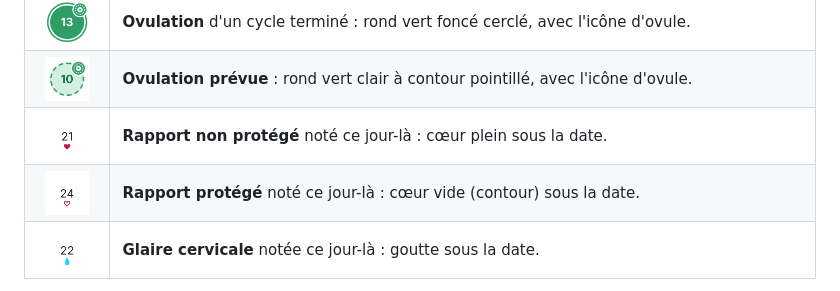
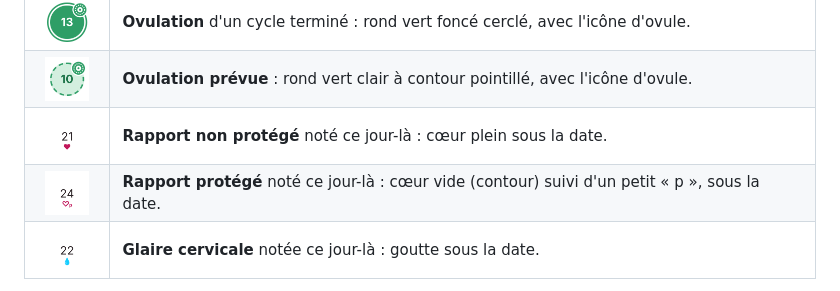
Before and after one commit to carellyme/Menstry, a Markdown page: README.md, the part around the change. Drawn GitHub-style; pictures changed too: docs/legende-rapport-protege.png.

Commit message:
Rapport protégé : petit « p » à côté du cœur, cœurs roses dans le choix de protection

```diff
--- a/README.md
+++ b/README.md
@@ -71,7 +71,7 @@ Chaque saisie est enregistrée immédiatement. Aucun mot de passe n'est demandé
 | <img src="docs/legende-ovulation.png" width="44"> | **Ovulation** d'un cycle terminé : rond vert foncé cerclé, avec l'icône d'ovule. |
 | <img src="docs/legende-ovulation-prevue.png" width="44"> | **Ovulation prévue** : rond vert clair à contour pointillé, avec l'icône d'ovule. |
 | <img src="docs/legende-rapport.png" width="44"> | **Rapport non protégé** noté ce jour-là : cœur plein sous la date. |
-| <img src="docs/legende-rapport-protege.png" width="44"> | **Rapport protégé** noté ce jour-là : cœur vide (contour) sous la date. |
+| <img src="docs/legende-rapport-protege.png" width="44"> | **Rapport protégé** noté ce jour-là : cœur vide (contour) suivi d'un petit « p », sous la date. |
 | <img src="docs/legende-glaire.png" width="44"> | **Glaire cervicale** notée ce jour-là : goutte sous la date. |
 
 Le jour actuel est entouré d'un cercle. En résumé : **hachuré ou en pointillé = prévision**, **couleur pleine = cycle terminé ou saisie**.
```
Also changed, not shown: 1 other file.
